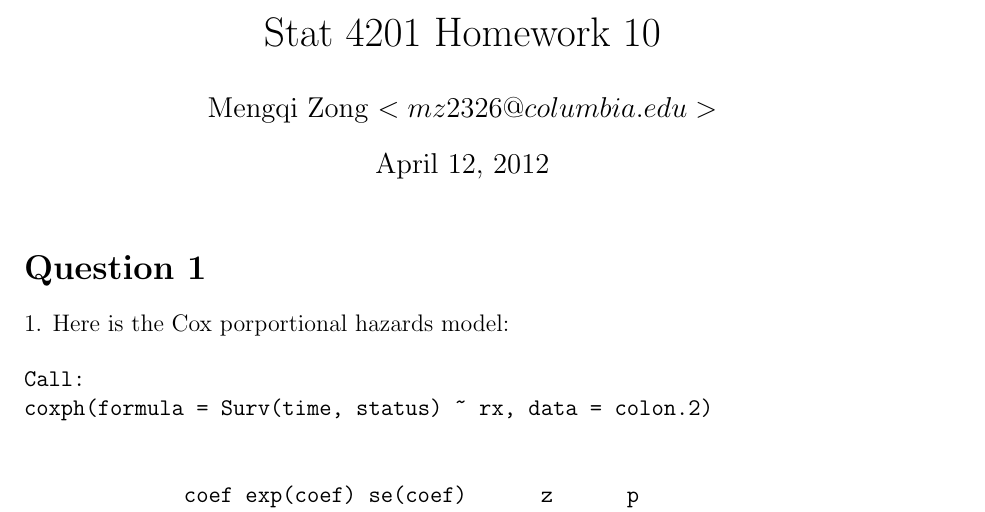
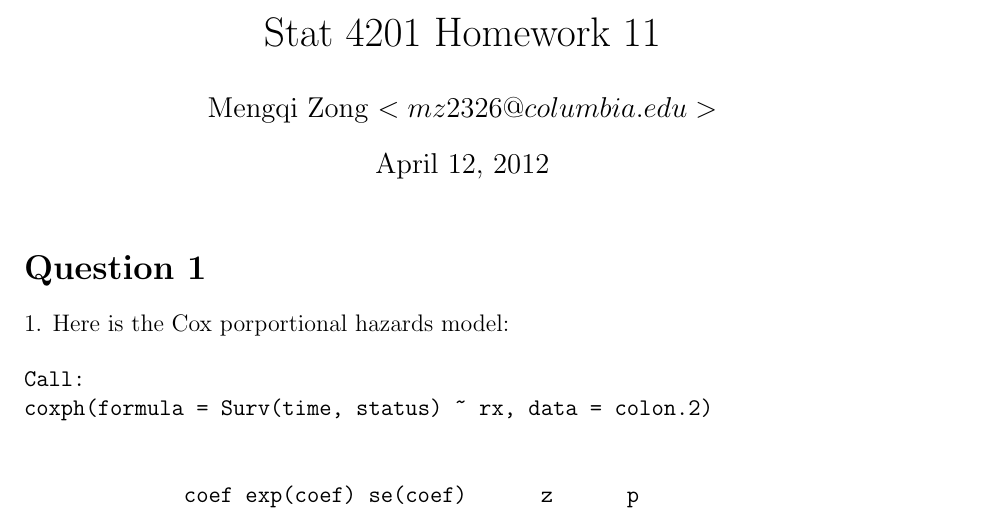
Before and after one commit to Jiaza492/LaTeX, a LaTeX document (stat4201-hmwk11/hmwk11.tex): part of page 1 of 2, cut so that both start at the same text. Compiled offline with LaTeX, dvips and Ghostscript.

Commit message:
stat hmwk11 title revised

```diff
--- a/stat4201-hmwk11/hmwk11.tex
+++ b/stat4201-hmwk11/hmwk11.tex
@@ -17,7 +17,7 @@
 \usepackage{epsfig}
 \usepackage{hyperref}
 
-\title{Stat 4201 Homework 10}
+\title{Stat 4201 Homework 11}
 \author{Mengqi Zong $<mz2326@columbia.edu>$}
 
 \begin{document}
```
